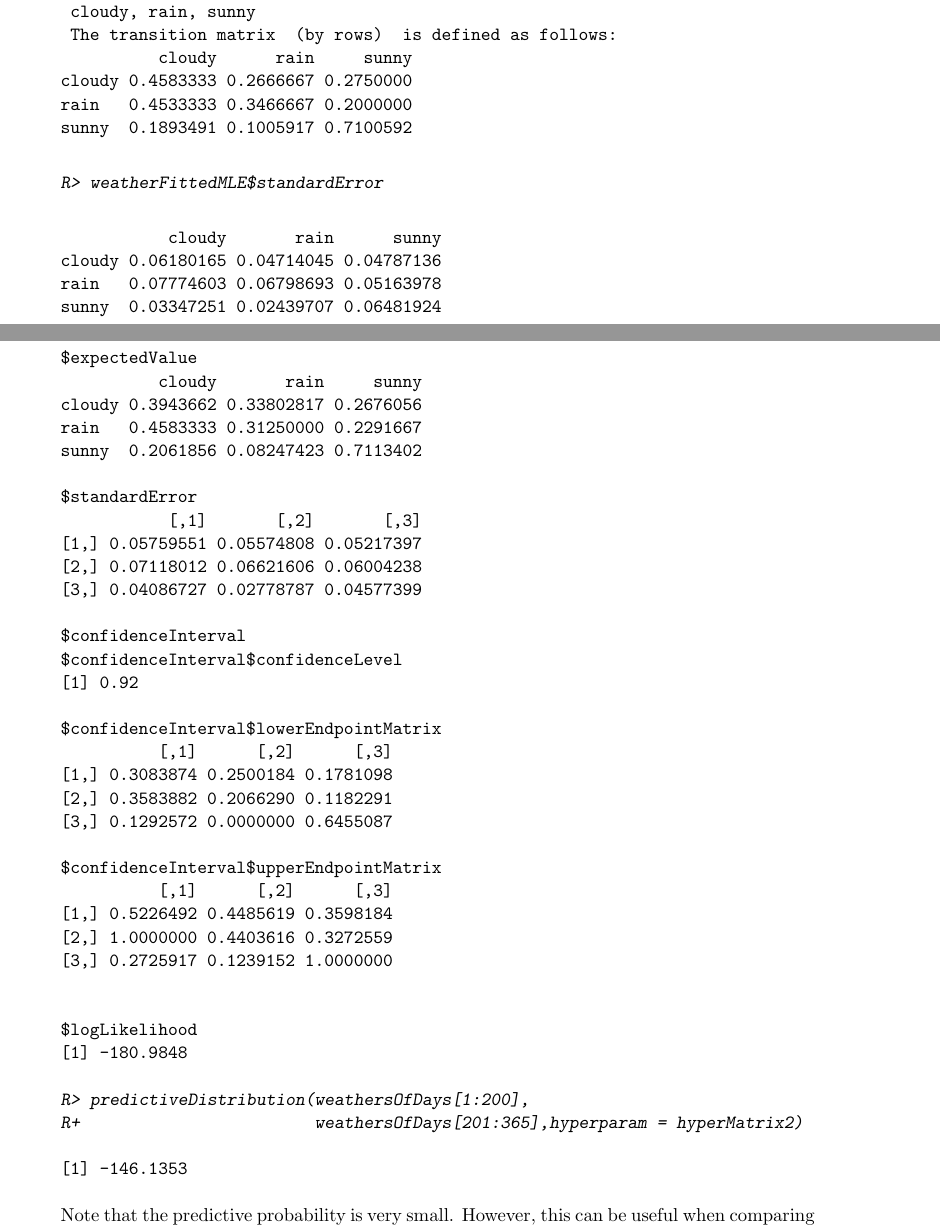
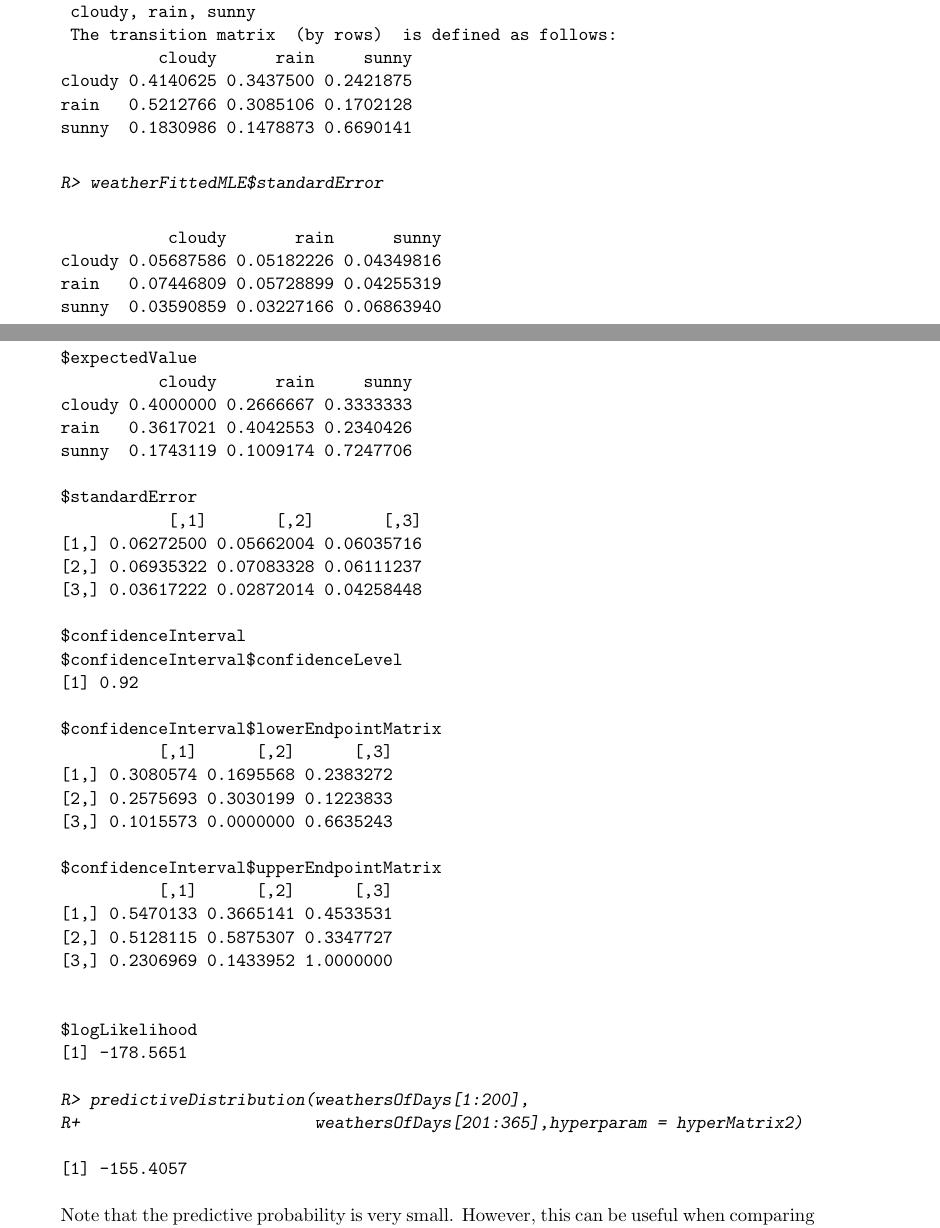
Before and after one commit to spedygiorgio/markovchain, a LaTeX document (articles/an_introduction_to_markovchain_package.tex): two parts of pages 30 and 55 of 72, joined at a grey line, cut so that both start at the same text. The pictures show the PDF file articles/an_introduction_to_markovchain_package.pdf that the author committed with the source.

Commit message:
Built site for markovchain: 0.6.9.16@82b45a3

```diff
--- a/articles/an_introduction_to_markovchain_package.tex
+++ b/articles/an_introduction_to_markovchain_package.tex
@@ -1728,6 +1728,3 @@ R> weathersOfDays[1:30]
 \end{CodeInput}
 
 \begin{CodeOutput}
- [1] "sunny"  "sunny"  "sunny"  "sunny"  "sunny"  "cloudy" "cloudy"
- [8] "sunny"  "cloudy" "sunny"  "rain"   "rain"   "cloudy" "sunny"
-[15] "sunny"  "sunny"  "sunny"  "sunny"  "cloudy" "rain"   "sunny"
@@ -1796,9 +1796,9 @@ Weather MLE
  cloudy, rain, sunny
  The transition matrix  (by rows)  is defined as follows:
           cloudy      rain     sunny
-cloudy 0.4583333 0.2666667 0.2750000
-rain   0.4533333 0.3466667 0.2000000
-sunny  0.1893491 0.1005917 0.7100592
+cloudy 0.4140625 0.3437500 0.2421875
+rain   0.5212766 0.3085106 0.1702128
+sunny  0.1830986 0.1478873 0.6690141
 \end{CodeOutput}
 
 \begin{CodeInput}
@@ -1807,9 +1807,9 @@ R> weatherFittedMLE$standardError
 
 \begin{CodeOutput}
            cloudy       rain      sunny
-cloudy 0.06180165 0.04714045 0.04787136
-rain   0.07774603 0.06798693 0.05163978
-sunny  0.03347251 0.02439707 0.06481924
+cloudy 0.05687586 0.05182226 0.04349816
+rain   0.07446809 0.05728899 0.04255319
+sunny  0.03590859 0.03227166 0.06863940
 \end{CodeOutput}
 \end{CodeChunk}
 
@@ -3110,13 +3112,13 @@ $expectedValue
-          cloudy       rain     sunny
-cloudy 0.3943662 0.33802817 0.2676056
-rain   0.4583333 0.31250000 0.2291667
-sunny  0.2061856 0.08247423 0.7113402
+          cloudy      rain     sunny
+cloudy 0.4000000 0.2666667 0.3333333
+rain   0.3617021 0.4042553 0.2340426
+sunny  0.1743119 0.1009174 0.7247706
 
 $standardError
            [,1]       [,2]       [,3]
-[1,] 0.05759551 0.05574808 0.05217397
-[2,] 0.07118012 0.06621606 0.06004238
-[3,] 0.04086727 0.02778787 0.04577399
+[1,] 0.06272500 0.05662004 0.06035716
+[2,] 0.06935322 0.07083328 0.06111237
+[3,] 0.03617222 0.02872014 0.04258448
 
 $confidenceInterval
 $confidenceInterval$confidenceLevel
@@ -3124,19 +3126,19 @@ $confidenceInterval$confidenceLevel
 
 $confidenceInterval$lowerEndpointMatrix
           [,1]      [,2]      [,3]
-[1,] 0.3083874 0.2500184 0.1781098
-[2,] 0.3583882 0.2066290 0.1182291
-[3,] 0.1292572 0.0000000 0.6455087
+[1,] 0.3080574 0.1695568 0.2383272
+[2,] 0.2575693 0.3030199 0.1223833
+[3,] 0.1015573 0.0000000 0.6635243
 
 $confidenceInterval$upperEndpointMatrix
           [,1]      [,2]      [,3]
-[1,] 0.5226492 0.4485619 0.3598184
-[2,] 1.0000000 0.4403616 0.3272559
-[3,] 0.2725917 0.1239152 1.0000000
+[1,] 0.5470133 0.3665141 0.4533531
+[2,] 0.5128115 0.5875307 0.3347727
+[3,] 0.2306969 0.1433952 1.0000000
 
 
 $logLikelihood
-[1] -180.9848
+[1] -178.5651
 \end{CodeOutput}
 
 \begin{CodeInput}
@@ -3145,7 +3147,7 @@ R+                        weathersOfDays[201:365],hyperparam = hyperMatrix)
 \end{CodeInput}
 
 \begin{CodeOutput}
-[1] -146.1353
+[1] -155.4057
 \end{CodeOutput}
 \end{CodeChunk}
 
@@ -3175,13 +3177,13 @@ $expectedValue
-          cloudy       rain     sunny
-cloudy 0.3943662 0.33802817 0.2676056
-rain   0.4583333 0.31250000 0.2291667
-sunny  0.2061856 0.08247423 0.7113402
+          cloudy      rain     sunny
+cloudy 0.4000000 0.2666667 0.3333333
+rain   0.3617021 0.4042553 0.2340426
+sunny  0.1743119 0.1009174 0.7247706
 
 $standardError
            [,1]       [,2]       [,3]
-[1,] 0.05759551 0.05574808 0.05217397
-[2,] 0.07118012 0.06621606 0.06004238
-[3,] 0.04086727 0.02778787 0.04577399
+[1,] 0.06272500 0.05662004 0.06035716
+[2,] 0.06935322 0.07083328 0.06111237
+[3,] 0.03617222 0.02872014 0.04258448
 
 $confidenceInterval
 $confidenceInterval$confidenceLevel
@@ -3189,19 +3191,19 @@ $confidenceInterval$confidenceLevel
 
 $confidenceInterval$lowerEndpointMatrix
           [,1]      [,2]      [,3]
-[1,] 0.3083874 0.2500184 0.1781098
-[2,] 0.3583882 0.2066290 0.1182291
-[3,] 0.1292572 0.0000000 0.6455087
+[1,] 0.3080574 0.1695568 0.2383272
+[2,] 0.2575693 0.3030199 0.1223833
+[3,] 0.1015573 0.0000000 0.6635243
 
 $confidenceInterval$upperEndpointMatrix
           [,1]      [,2]      [,3]
-[1,] 0.5226492 0.4485619 0.3598184
-[2,] 1.0000000 0.4403616 0.3272559
-[3,] 0.2725917 0.1239152 1.0000000
+[1,] 0.5470133 0.3665141 0.4533531
+[2,] 0.5128115 0.5875307 0.3347727
+[3,] 0.2306969 0.1433952 1.0000000
 
 
 $logLikelihood
-[1] -180.9848
+[1] -178.5651
 \end{CodeOutput}
 
 \begin{CodeInput}
@@ -3210,7 +3212,7 @@ R+                        weathersOfDays[201:365],hyperparam = hyperMatrix2)
 \end{CodeInput}
 
 \begin{CodeOutput}
-[1] -146.1353
+[1] -155.4057
 \end{CodeOutput}
 \end{CodeChunk}
 
@@ -3243,9 +3245,9 @@ R> inferHyperparam(data = weathersOfDays[1:15])
 \begin{CodeOutput}
 $dataInference
        cloudy rain sunny
-cloudy      5    5     1
-rain        3    1     3
-sunny       2    1     2
+cloudy      1    1     2
+rain        2    2     1
+sunny       1    2    11
 \end{CodeOutput}
 \end{CodeChunk}
 
@@ -3784,0 +3777,4 @@ R+              what = "matrix", t0 = "A", include.t0 = TRUE)
+ [1,] "A"  "A"  "A"  "D"  "D"  "D"  "D"  "D"  "D"  "D"   "D"   "D"   "D"
+ [2,] "A"  "A"  "I"  "I"  "I"  "I"  "D"  "D"  "D"  "D"   "D"   "D"   "D"
+ [3,] "A"  "A"  "I"  "I"  "I"  "D"  "D"  "D"  "D"  "D"   "D"   "D"   "D"
+ [4,] "A"  "A"  "D"  "D"  "D"  "D"  "D"  "D"  "D"  "D"   "D"   "D"   "D"
```
Also changed, not shown: articles/markvochain_crash_intro.tex (+1 -1 lines), articles/an_introduction_to_markovchain_package.pdf, articles/an_introduction_to_markovchain_package_files/figure-latex/MmgraphR_plot-1.pdf, articles/an_introduction_to_markovchain_package_files/figure-latex/fromAndTo-1.pdf, articles/an_introduction_to_markovchain_package_files/figure-latex/mcMathematics-1.pdf, articles/an_introduction_to_markovchain_package_files/figure-latex/mcPlot-1.pdf, articles/an_introduction_to_markovchain_package_files/figure-latex/mcPlotdiagram-1.pdf, articles/an_introduction_to_markovchain_package_files/figure-latex/mobility-1.pdf, articles/complicate_steady_states_analysis.pdf, articles/gsoc_2017_additions.pdf, articles/higher_order_markov_chains.pdf, articles/markvochain_crash_intro.pdf, articles/markvochain_crash_intro_files/figure-beamer/plot-1.pdf, articles/an_introduction_to_markovchain_package.tex (139 more changed lines).
